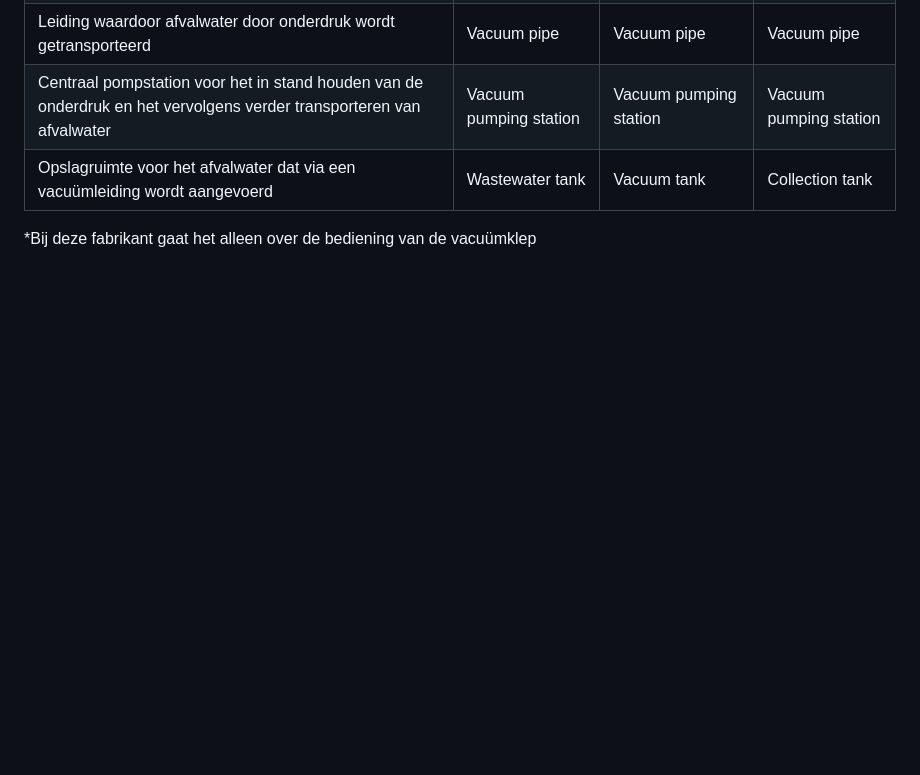
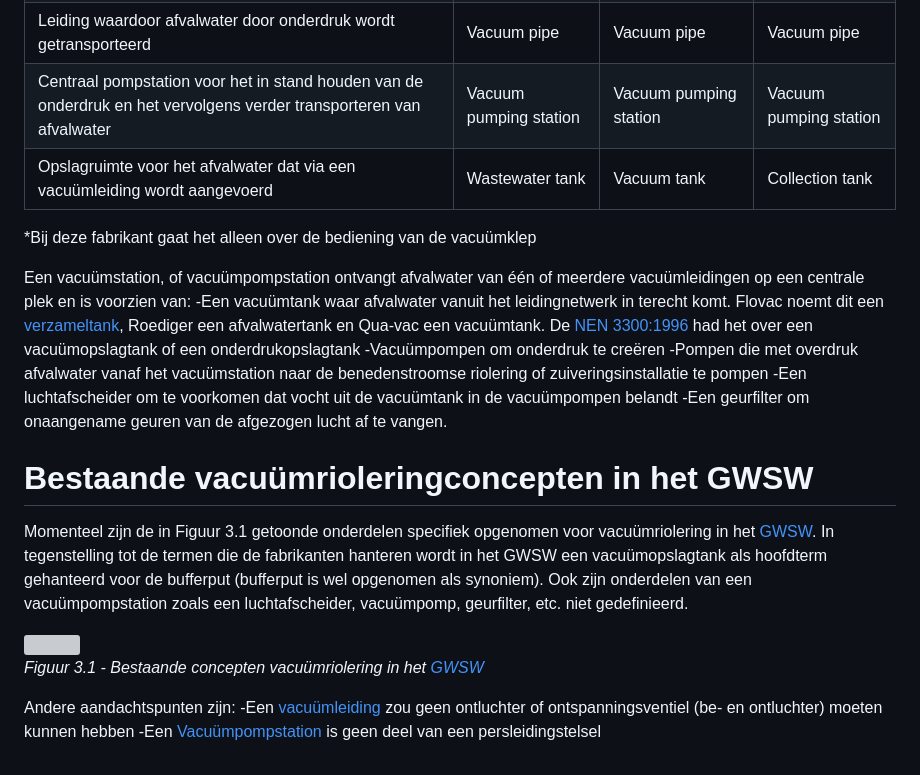
Before and after one commit to StichtingRIONED/vacuumriolering, a Markdown page: main.md, the part around the change printed below. Rendered like a GitHub page; blank space fills up the shorter version; grey boxes are pictures that could not be loaded.

```diff
--- a/main.md
+++ b/main.md
@@ -42,4 +54,22 @@ De Engelse website van Qua-vac [1] beschrijft de systeemonderdelen uit Figuur 2.
 | Opslagruimte voor het afvalwater dat via een vacuümleiding wordt aangevoerd                                          | Wastewater tank        | Vacuum tank                    | Collection tank        |
 *Bij deze fabrikant gaat het alleen over de bediening van de vacuümklep
 
+Een vacuümstation, of vacuümpompstation ontvangt afvalwater van één of meerdere vacuümleidingen op een centrale plek en is voorzien van:
+-Een vacuümtank waar afvalwater vanuit het leidingnetwerk in terecht komt. Flovac noemt dit een [verzameltank], Roediger een afvalwatertank en Qua-vac een vacuümtank. De [NEN 3300:1996] had het over een vacuümopslagtank of een onderdrukopslagtank
+-Vacuümpompen om onderdruk te creëren
+-Pompen die met overdruk afvalwater vanaf het vacuümstation naar de benedenstroomse riolering of zuiveringsinstallatie te pompen
+-Een luchtafscheider om te voorkomen dat vocht uit de vacuümtank in de vacuümpompen belandt
+-Een geurfilter om onaangename geuren van de afgezogen lucht af te vangen.
+
+# Bestaande vacuümrioleringconcepten in het GWSW
+Momenteel zijn de in Figuur 3.1 getoonde onderdelen specifiek opgenomen voor vacuümriolering in het [GWSW]. In tegenstelling tot de termen die de fabrikanten hanteren wordt in het GWSW een vacuümopslagtank als hoofdterm gehanteerd voor de bufferput (bufferput is wel opgenomen als synoniem). Ook zijn onderdelen van een vacuümpompstation zoals een luchtafscheider, vacuümpomp, geurfilter, etc. niet gedefinieerd.
+
+<img src="media/gwsw_huidig.png" style="width:80%;height:80%" />
+
+*Figuur 3.1 - Bestaande concepten vacuümriolering in het [GWSW]*
+
+Andere aandachtspunten zijn:
+-Een [vacuümleiding] zou geen ontluchter of ontspanningsventiel (be- en ontluchter) moeten kunnen hebben
+-Een [Vacuümpompstation] is geen deel van een persleidingstelsel
+
 [Qua-vac]: https://quavac.com/vacuum-sewer-system/
```
Also changed, not shown: other parts of main.md (+21 -3 lines), media/GWSW_huidig.png (added), media/GWSW_voorstel.png (added), media/Interface-unit.png (added), 2 other files.
